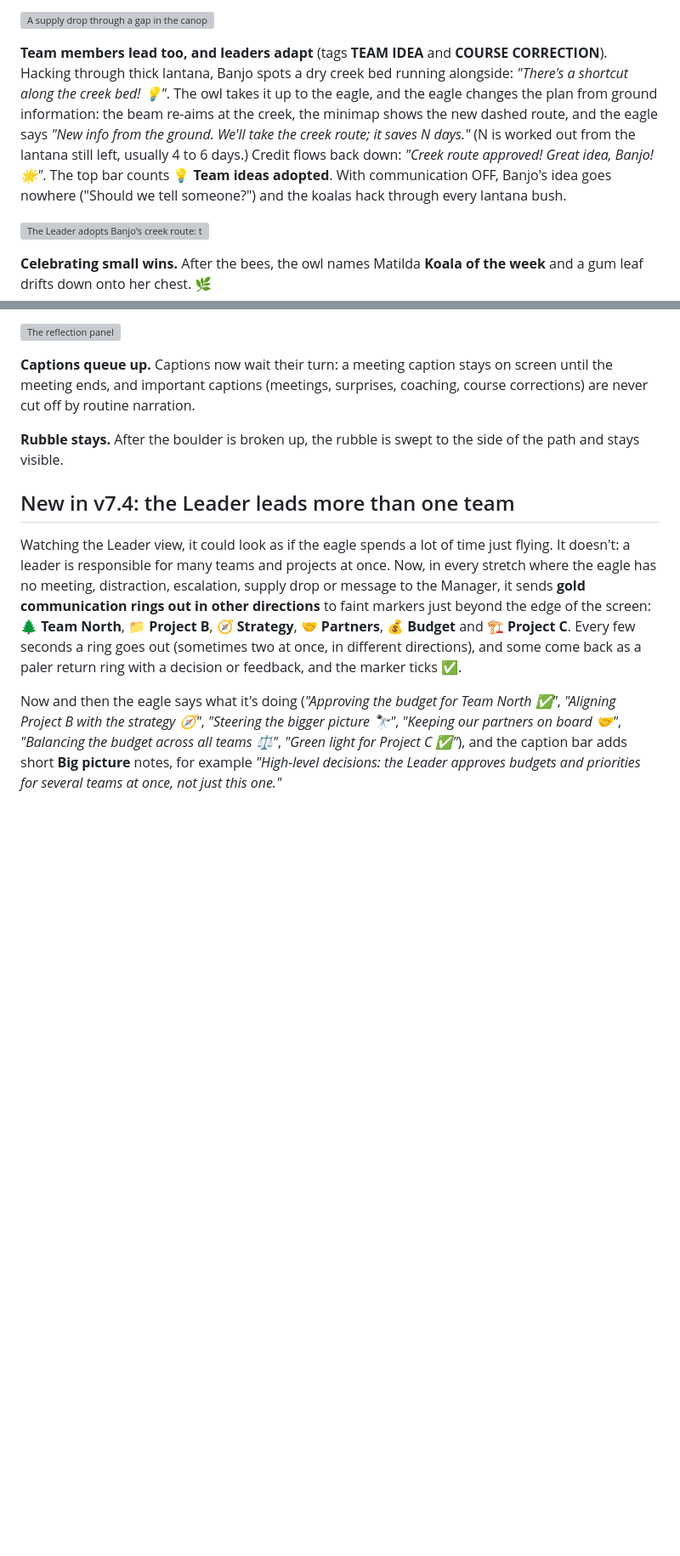
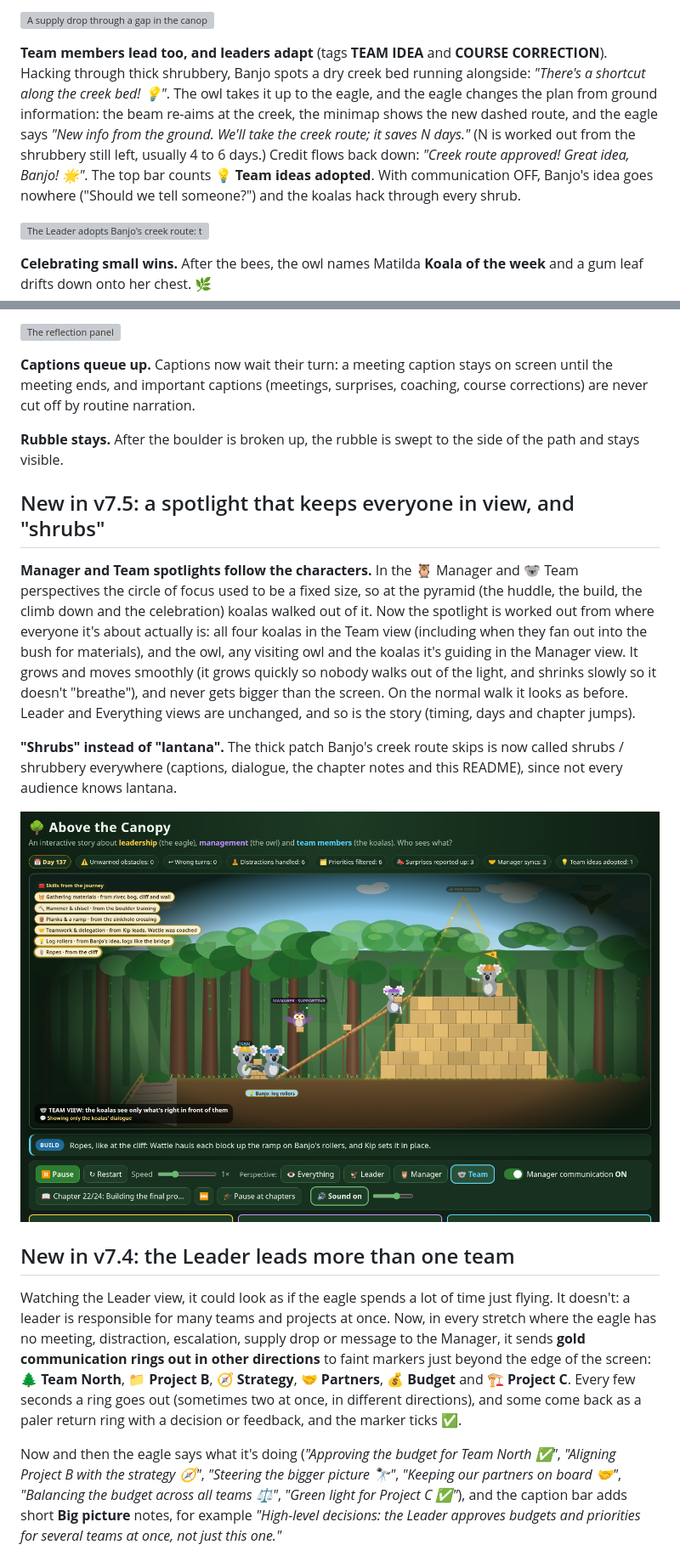
Before and after one commit to Metadata-Team-Member/AboveTheCanopy, a Markdown page: README.md, 2 parts joined by grey strips. Shown: that part at 85% size. Drawn GitHub-style; pictures changed too: docs/team-spotlight-build.png (added); blank space fills up the shorter version; grey boxes are pictures that could not be loaded.

Commit message:
v7.5: Manager/Team spotlight follows the characters (pyramid and gathering), 'lantana' renamed shrubs

```diff
--- a/README.md
+++ b/README.md
@@ -91,11 +91,11 @@ Kip carries a ⭐ pennant and directs the gathering ("Kip: Spread out, grab logs
 
 ![A supply drop through a gap in the canopy](docs/leader-support-supply-drop.png)
 
-**Team members lead too, and leaders adapt** (tags **TEAM IDEA** and **COURSE CORRECTION**). Hacking through thick lantana, Banjo spots a dry creek bed
+**Team members lead too, and leaders adapt** (tags **TEAM IDEA** and **COURSE CORRECTION**). Hacking through thick shrubbery, Banjo spots a dry creek bed
 running alongside: *"There's a shortcut along the creek bed! 💡"*. The owl takes it up to the eagle, and the eagle changes the plan from ground information:
 the beam re-aims at the creek, the minimap shows the new dashed route, and the eagle says *"New info from the ground. We'll take the creek route; it saves N days."*
-(N is worked out from the lantana still left, usually 4 to 6 days.) Credit flows back down: *"Creek route approved! Great idea, Banjo! 🌟"*.
-The top bar counts **💡 Team ideas adopted**. With communication OFF, Banjo's idea goes nowhere ("Should we tell someone?") and the koalas hack through every lantana bush.
+(N is worked out from the shrubbery still left, usually 4 to 6 days.) Credit flows back down: *"Creek route approved! Great idea, Banjo! 🌟"*.
+The top bar counts **💡 Team ideas adopted**. With communication OFF, Banjo's idea goes nowhere ("Should we tell someone?") and the koalas hack through every shrub.
 
 ![The Leader adopts Banjo's creek route: the beam re-aims and the minimap updates](docs/course-correction-creek.png)
 
@@ -120,6 +120,21 @@ sweat drops fly, and they slow right down to the finish (😓 **EXHAUSTED**). Th
 (meetings, surprises, coaching, course corrections) are never cut off by routine narration.
 
 **Rubble stays.** After the boulder is broken up, the rubble is swept to the side of the path and stays visible.
+
+## New in v7.5: a spotlight that keeps everyone in view, and "shrubs"
+
+**Manager and Team spotlights follow the characters.** In the 🦉 Manager and 🐨 Team perspectives the circle of focus
+used to be a fixed size, so at the pyramid (the huddle, the build, the climb down and the celebration) koalas walked out
+of it. Now the spotlight is worked out from where everyone it's about actually is: all four koalas in the Team view
+(including when they fan out into the bush for materials), and the owl, any visiting owl and the koalas it's guiding in the
+Manager view. It grows and moves smoothly (it grows quickly so nobody walks out of the light, and shrinks slowly so it
+doesn't "breathe"), and never gets bigger than the screen. On the normal walk it looks as before. Leader and Everything
+views are unchanged, and so is the story (timing, days and chapter jumps).
+
+**"Shrubs" instead of "lantana".** The thick patch Banjo's creek route skips is now called shrubs / shrubbery everywhere
+(captions, dialogue, the chapter notes and this README), since not every audience knows lantana.
+
+![The Team view mid-build: the spotlight takes in all four koalas](docs/team-spotlight-build.png)
 
 ## New in v7.4: the Leader leads more than one team
 
```
Also changed, not shown: other parts of README.md (+2 -2 lines), 2 other files.
